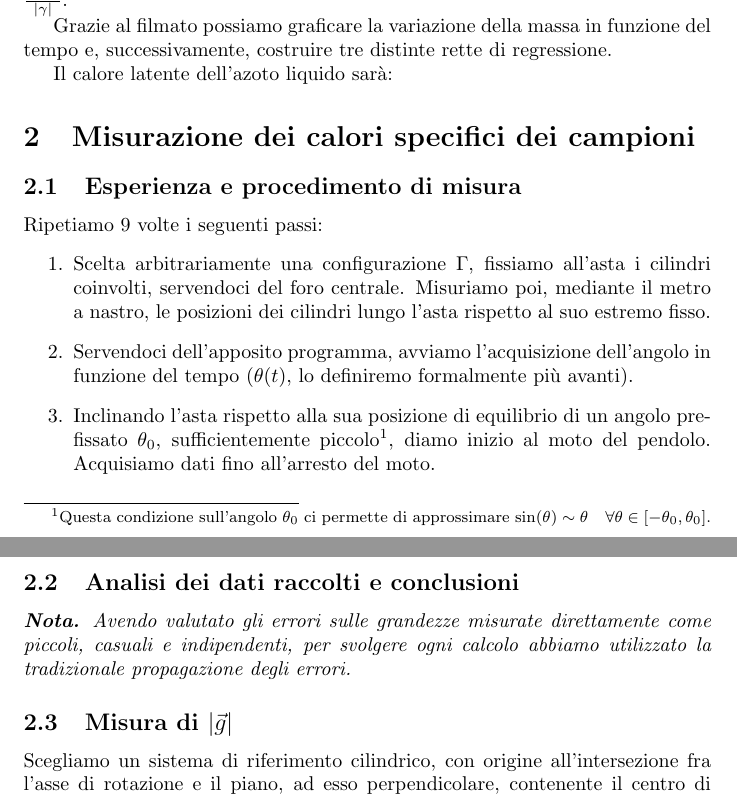
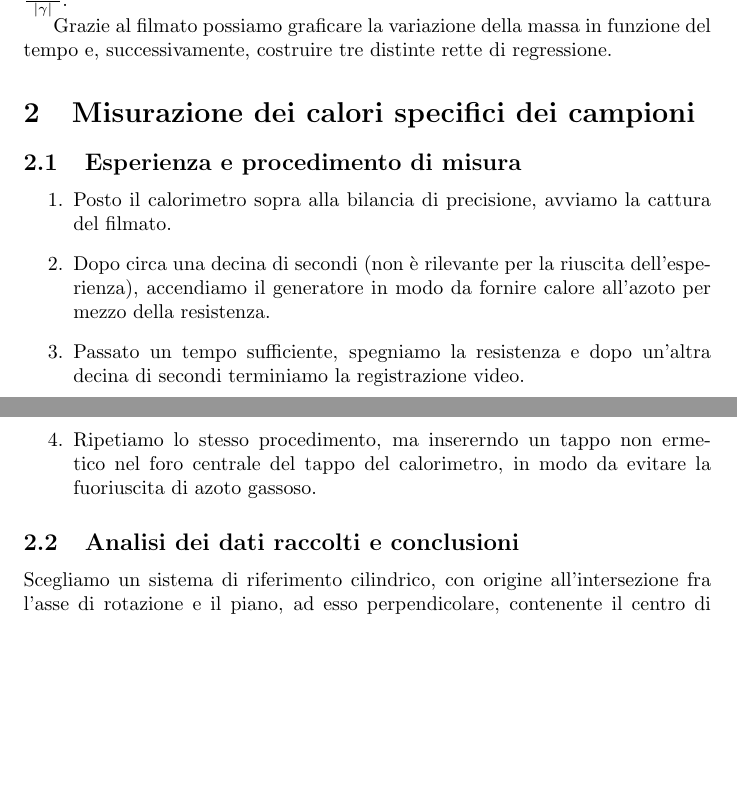
Before and after one commit to RBerga06/unipr-clt-fisica, a LaTeX paper (lab1/r11-nitrogen/relazione.tex): two parts of pages 2 and 3 of 9, joined at a grey line, cut so that both start at the same text, the shorter picture padded with empty space. Compiled offline with pdfLaTeX.

Commit message:
Update relazione.tex

```diff
--- a/lab1/r11-nitrogen/relazione.tex
+++ b/lab1/r11-nitrogen/relazione.tex
@@ -114,47 +120,27 @@
   Grazie al filmato possiamo graficare la variazione della massa in funzione del tempo
   e, successivamente, costruire tre distinte rette di regressione.
 
-  Il calore latente dell'azoto liquido sarà:
-
-
-
 
 \section{Misurazione dei calori specifici dei campioni}
 
 \subsection{Esperienza e procedimento di misura}
 
+\begin{enumerate}
   \item
-    Ripetiamo 9 volte i seguenti passi:
-  \begin{enumerate}
-    \item
-      Scelta arbitrariamente una configurazione $\Gamma$,
-      fissiamo all'asta i cilindri coinvolti,
-      servendoci del foro centrale.
-      Misuriamo poi, mediante il metro a nastro,
-      le posizioni dei cilindri lungo l'asta
-      rispetto al suo estremo fisso.
-    \item
-      Servendoci dell'apposito programma, avviamo
-      l'acquisizione dell'angolo in funzione del tempo
-      ($\theta(t)$, lo definiremo formalmente più avanti).
-    \item
-      Inclinando l'asta rispetto alla sua posizione di equilibrio
-      di un angolo prefissato $\theta_0$,
-      sufficientemente piccolo\footnote{
-Questa condizione sull'angolo $\theta_0$ ci permette di approssimare
-$\sin(\theta) \sim \theta\quad\forall \theta \in [-\theta_0, \theta_0]$.
-      }, diamo inizio al moto del pendolo.
-      Acquisiamo dati fino all'arresto del moto.
-  \end{enumerate}
+    Posto il calorimetro sopra alla bilancia di precisione, avviamo la cattura del filmato.
+  \item
+    Dopo circa una decina di secondi (non è rilevante per la riuscita dell'esperienza),
+    accendiamo il generatore in modo da fornire calore all'azoto per mezzo della resistenza.
+  \item
+    Passato un tempo sufficiente, spegniamo la resistenza e %TODO: scrivere quanto bisogna aspettare
+    dopo un'altra decina di secondi terminiamo la registrazione video.
+  \item
+    Ripetiamo lo stesso procedimento, ma insererndo un tappo non ermetico
+    nel foro centrale del tappo del calorimetro, in modo da evitare la
+    fuoriuscita di azoto gassoso.
+\end{enumerate}
 
 \subsection{Analisi dei dati raccolti e conclusioni}
-\emph{\textbf{Nota.}
-Avendo valutato gli errori sulle grandezze misurate direttamente
-come piccoli, casuali e indipendenti, per svolgere ogni calcolo
-abbiamo utilizzato la tradizionale propagazione degli errori.
-}
-
-\subsection{Misura di $\left|\vec{g}\right|$}
 
 Scegliamo un sistema di riferimento cilindrico, con
 origine all'intersezione fra l'asse di rotazione e il piano,
```
Also changed, not shown: lab1/r11-nitrogen/relazione.tex (6 more changed lines).
